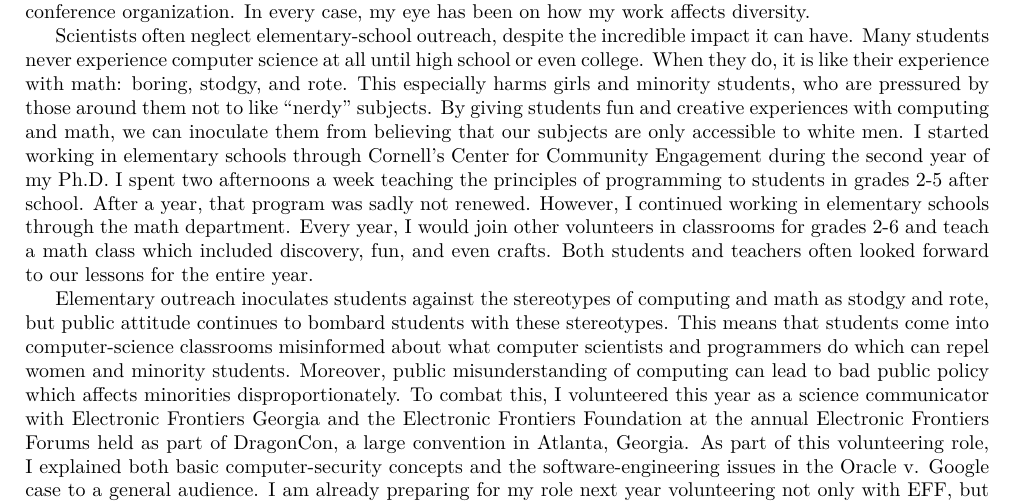
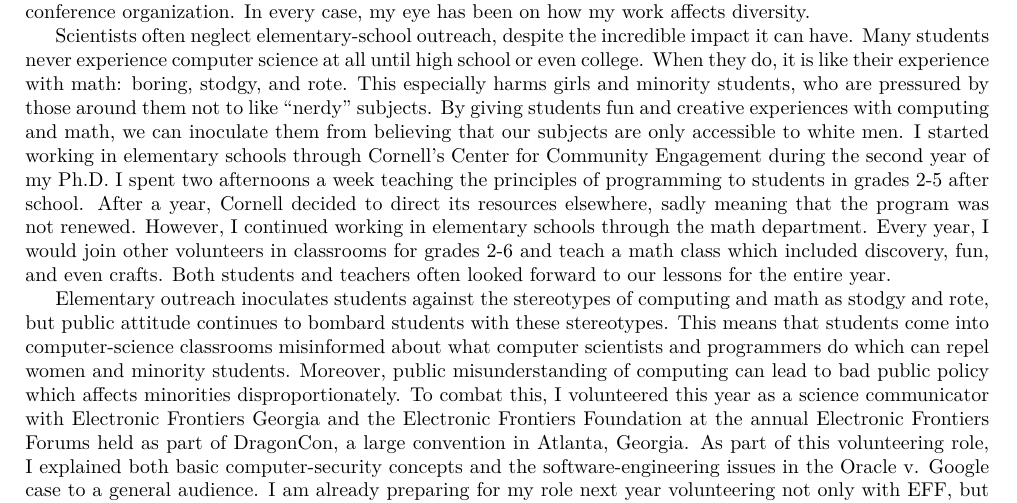
Before and after one commit to akhirsch/faculty-statements-2021, a LaTeX document (hirsch-diversity.tex): part of the page, cut so that both start at the same text. Compiled offline with XeLaTeX.

Commit message:
Change based on Deepak's feedback.

```diff
--- a/hirsch-diversity.tex
+++ b/hirsch-diversity.tex
@@ -67,7 +67,7 @@ This especially harms girls and minority students, who are pressured by those ar
 By giving students fun and creative experiences with computing and math, we can inoculate them from believing that our subjects are only accessible to white men.
 I started working in elementary schools through Cornell's Center for Community Engagement during the second year of my Ph.D.
 I spent two afternoons a week teaching the principles of programming to students in grades 2-5 after school.
-After a year, that program was sadly not renewed.
+After a year, Cornell decided to direct its resources elsewhere, sadly meaning that the program was not renewed.
 However, I continued working in elementary schools through the math department.
 Every year, I would join other volunteers in classrooms for grades 2-6 and teach a math class which included discovery, fun, and even crafts.
 Both students and teachers often looked forward to our lessons for the entire year.
```
